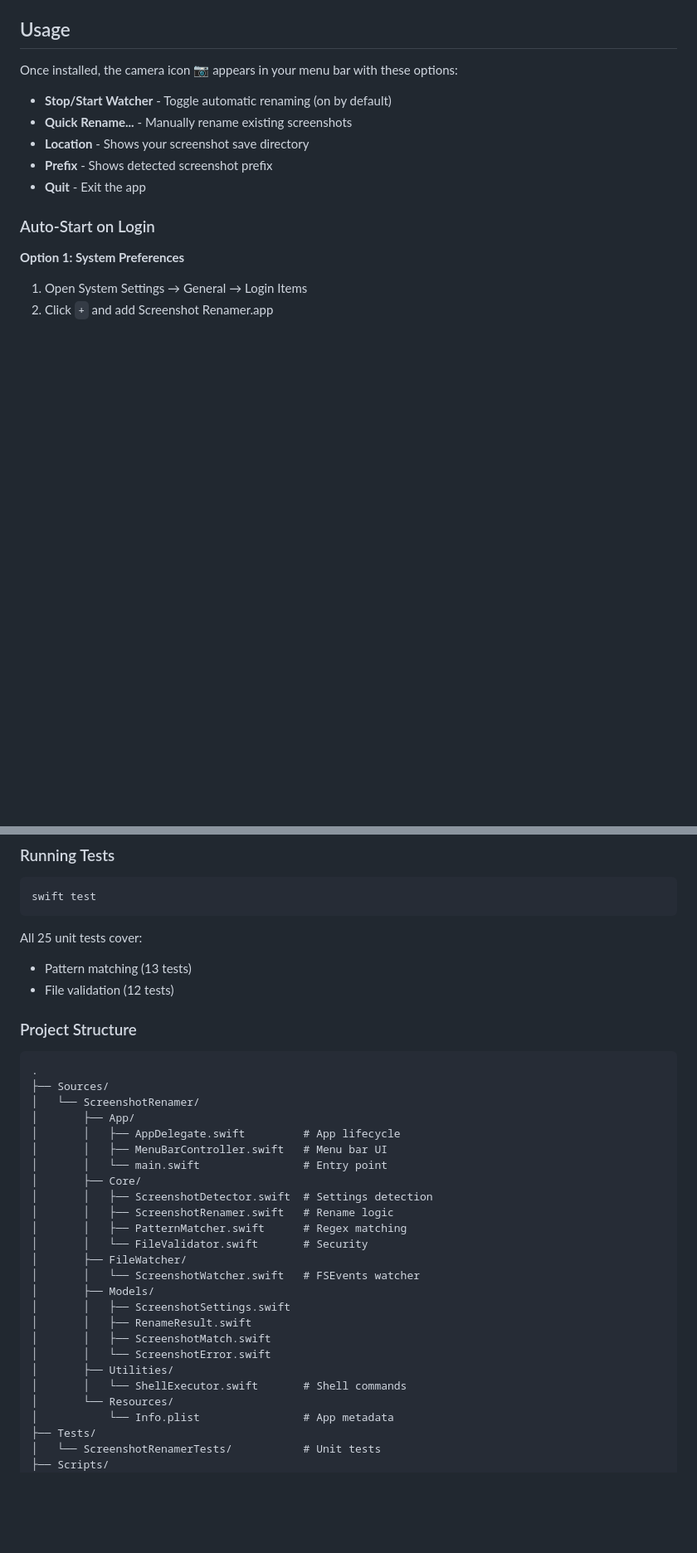
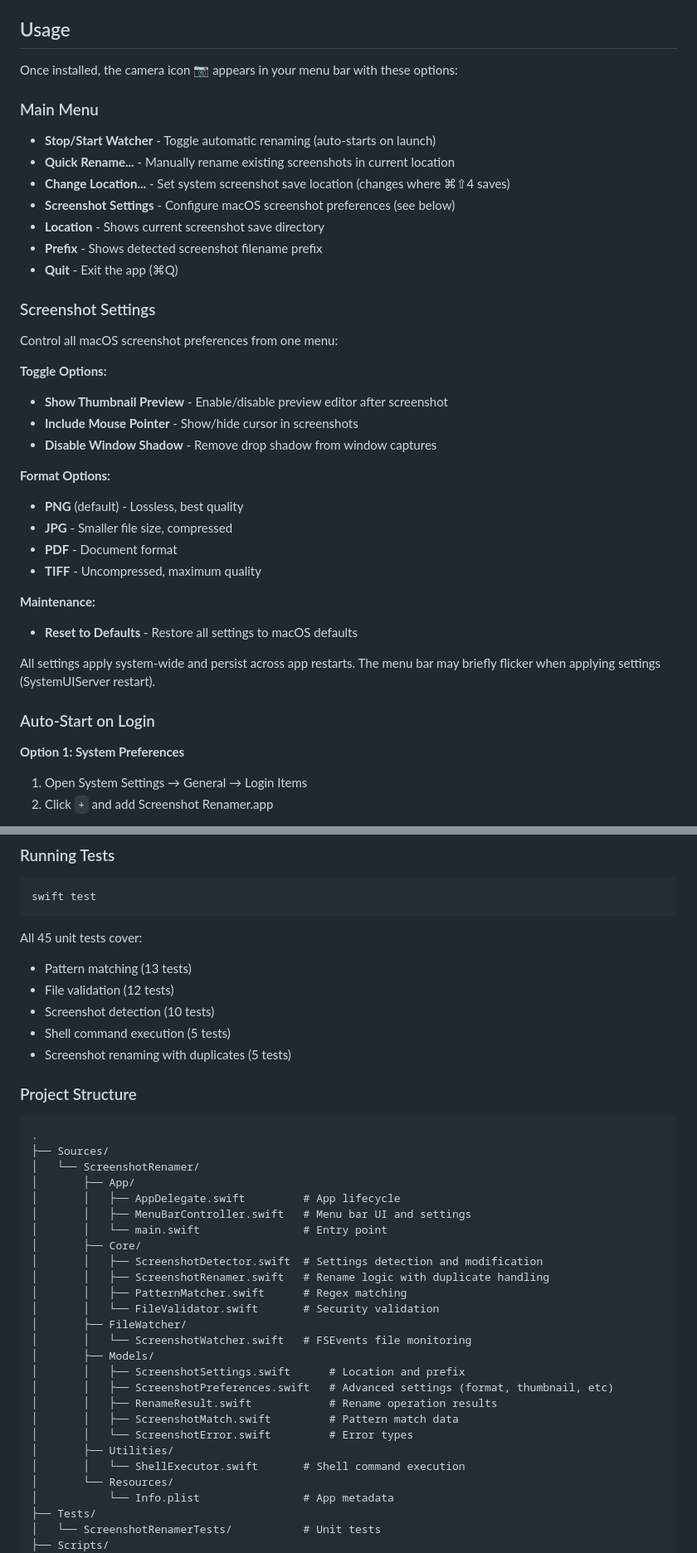
Before and after one commit to tpak/renamescreenshots, a Markdown page: README.md, 2 parts joined by grey strips. Shown at 83% size. Drawn GitHub-style; blank space fills up the shorter version.

````diff
--- a/README.md
+++ b/README.md
@@ -74,11 +76,35 @@ codesign --force --deep --sign - ScreenshotRenamer.app
 
 Once installed, the camera icon 📷 appears in your menu bar with these options:
 
-- **Stop/Start Watcher** - Toggle automatic renaming (on by default)
-- **Quick Rename...** - Manually rename existing screenshots
-- **Location** - Shows your screenshot save directory
-- **Prefix** - Shows detected screenshot prefix
-- **Quit** - Exit the app
+### Main Menu
+
+- **Stop/Start Watcher** - Toggle automatic renaming (auto-starts on launch)
+- **Quick Rename...** - Manually rename existing screenshots in current location
+- **Change Location...** - Set system screenshot save location (changes where ⌘⇧4 saves)
+- **Screenshot Settings** - Configure macOS screenshot preferences (see below)
+- **Location** - Shows current screenshot save directory
+- **Prefix** - Shows detected screenshot filename prefix
+- **Quit** - Exit the app (⌘Q)
+
+### Screenshot Settings
+
+Control all macOS screenshot preferences from one menu:
+
+**Toggle Options:**
+- **Show Thumbnail Preview** - Enable/disable preview editor after screenshot
+- **Include Mouse Pointer** - Show/hide cursor in screenshots
+- **Disable Window Shadow** - Remove drop shadow from window captures
+
+**Format Options:**
+- **PNG** (default) - Lossless, best quality
+- **JPG** - Smaller file size, compressed
+- **PDF** - Document format
+- **TIFF** - Uncompressed, maximum quality
+
+**Maintenance:**
+- **Reset to Defaults** - Restore all settings to macOS defaults
+
+All settings apply system-wide and persist across app restarts. The menu bar may briefly flicker when applying settings (SystemUIServer restart).
 
 ### Auto-Start on Login
 
@@ -151,9 +214,12 @@ Handles rapid screenshots with sequence numbers:
 swift test
 ```
 
-All 25 unit tests cover:
+All 45 unit tests cover:
 - Pattern matching (13 tests)
 - File validation (12 tests)
+- Screenshot detection (10 tests)
+- Shell command execution (5 tests)
+- Screenshot renaming with duplicates (5 tests)
 
 ### Project Structure
 
@@ -163,22 +229,23 @@ All 25 unit tests cover:
 │   └── ScreenshotRenamer/
 │       ├── App/
 │       │   ├── AppDelegate.swift         # App lifecycle
-│       │   ├── MenuBarController.swift   # Menu bar UI
+│       │   ├── MenuBarController.swift   # Menu bar UI and settings
 │       │   └── main.swift                # Entry point
 │       ├── Core/
-│       │   ├── ScreenshotDetector.swift  # Settings detection
-│       │   ├── ScreenshotRenamer.swift   # Rename logic
+│       │   ├── ScreenshotDetector.swift  # Settings detection and modification
+│       │   ├── ScreenshotRenamer.swift   # Rename logic with duplicate handling
 │       │   ├── PatternMatcher.swift      # Regex matching
-│       │   └── FileValidator.swift       # Security
+│       │   └── FileValidator.swift       # Security validation
 │       ├── FileWatcher/
-│       │   └── ScreenshotWatcher.swift   # FSEvents watcher
+│       │   └── ScreenshotWatcher.swift   # FSEvents file monitoring
 │       ├── Models/
-│       │   ├── ScreenshotSettings.swift
-│       │   ├── RenameResult.swift
-│       │   ├── ScreenshotMatch.swift
-│       │   └── ScreenshotError.swift
+│       │   ├── ScreenshotSettings.swift      # Location and prefix
+│       │   ├── ScreenshotPreferences.swift   # Advanced settings (format, thumbnail, etc)
+│       │   ├── RenameResult.swift            # Rename operation results
+│       │   ├── ScreenshotMatch.swift         # Pattern match data
+│       │   └── ScreenshotError.swift         # Error types
 │       ├── Utilities/
-│       │   └── ShellExecutor.swift       # Shell commands
+│       │   └── ShellExecutor.swift       # Shell command execution
 │       └── Resources/
 │           └── Info.plist                # App metadata
 ├── Tests/
````
Also changed, not shown: other parts of README.md (+57 -16 lines).
